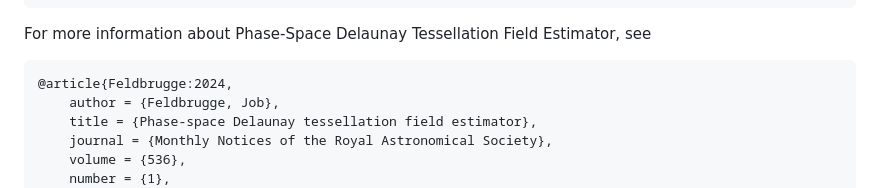
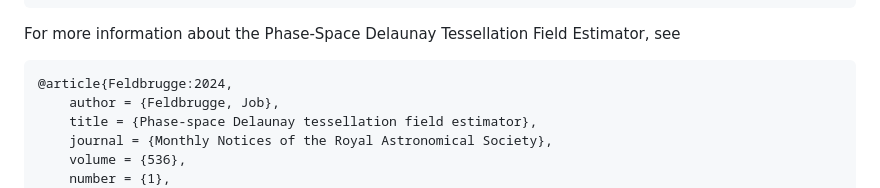
Before and after one commit to jfeldbrugge/Nbody2D.jl, a Markdown page: docs/src/citations.md, the part around the change. Rendered like a GitHub page.

````diff
--- a/docs/src/citations.md
+++ b/docs/src/citations.md
@@ -92,7 +92,7 @@ archivePrefix = {arXiv},
 }
 ```
 
-For more information about Phase-Space Delaunay Tessellation Field Estimator, see
+For more information about the Phase-Space Delaunay Tessellation Field Estimator, see
 
 ```
 @article{Feldbrugge:2024,
````
